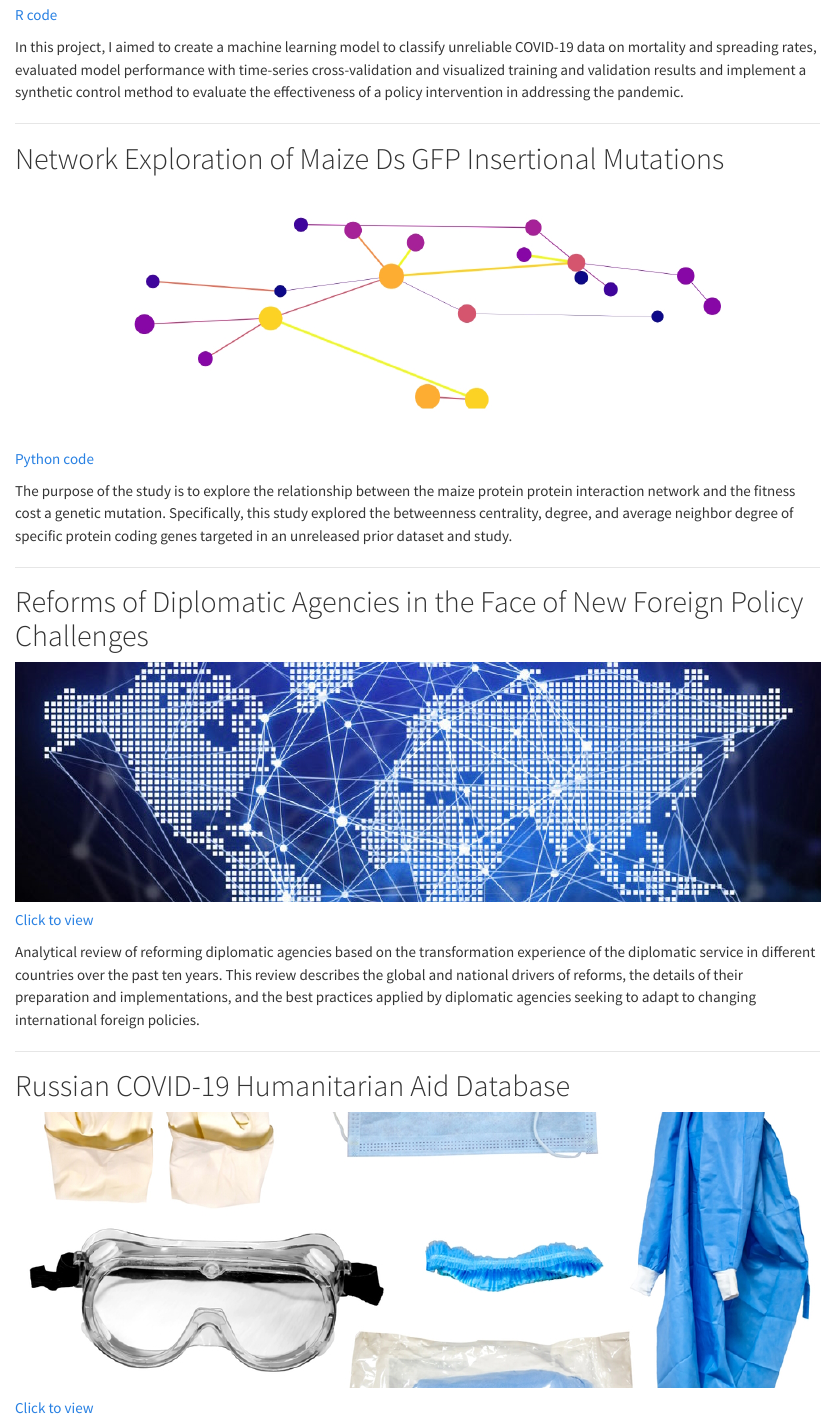
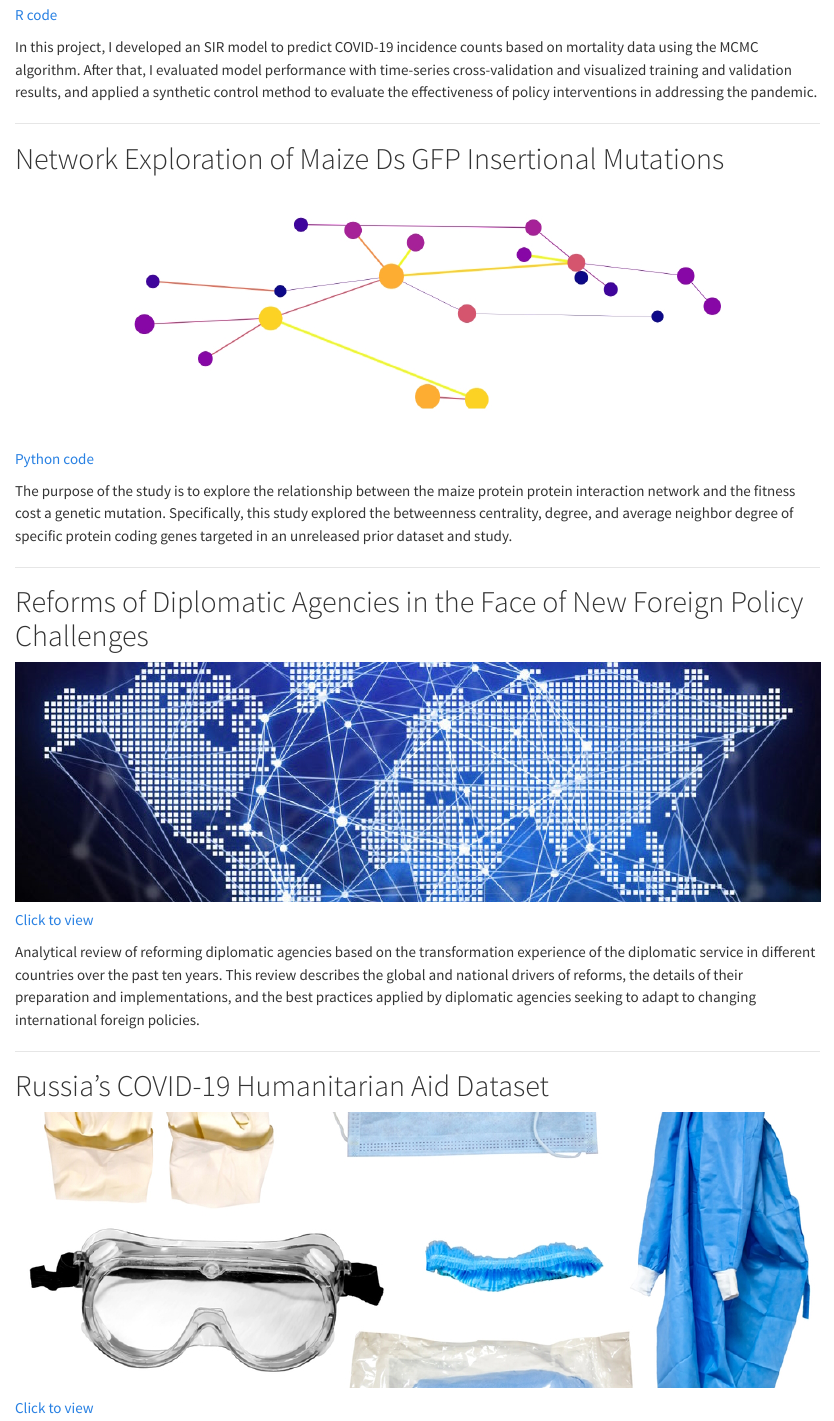
Before and after one commit to xeshbeluk/xeshbeluk.github.io, a Quarto document (projects/projects_index.qmd): the page in a window 1100 px wide, from 400 px down. Rendered offline with R 4.5, knitr and Pandoc in place of Quarto, with nearby package versions.

Commit message:
Add files via upload

```diff
--- a/projects/projects_index.qmd
+++ b/projects/projects_index.qmd
@@ -8,7 +8,8 @@ title: Projects
 
 <a href="https://github.com/xeshbeluk/covid-19-policy-analysis" target="_blank">R code</a><br>
 
-In this project, I aimed to create a  machine learning model to classify unreliable COVID-19 data on mortality and spreading rates, evaluated model performance with time-series cross-validation and visualized training and validation results and implement a synthetic control method to evaluate the effectiveness of a policy intervention in addressing the pandemic.
+In this project, I developed an SIR model to predict COVID-19 incidence counts based on mortality data using the MCMC
+algorithm. After that, I evaluated model performance with time-series cross-validation and visualized training and validation results, and applied a synthetic control method to evaluate the effectiveness of policy interventions in addressing the pandemic.
 
 ----
 
@@ -33,7 +34,7 @@ Analytical review of reforming diplomatic agencies based on the transformation e
 
 ----
 
-# Russian COVID-19 Humanitarian Aid Database
+# Russia’s COVID-19 Humanitarian Aid Dataset
 
 <img src="project4c.jpg" style="height: 100%; width: 100%; object-fit: contain" onclick="window.open(,'blank');"/>
 
```
Also changed, not shown: cv/Dmitry Solovyev, Resume.pdf, docs/search.json, projects/projects_index.qmd (4 more changed lines), 2 other files.
